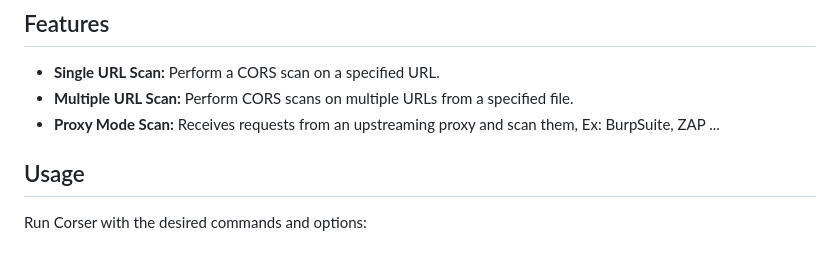
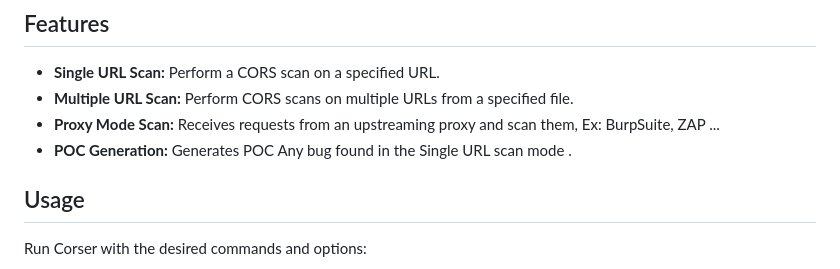
Before and after one commit to cyinnove/corser, a Markdown page: README.md, the part around one of its changes. Drawn GitHub-style.

```diff
--- a/README.md
+++ b/README.md
@@ -32,6 +32,7 @@ Or you can build it and run using docker :
 - **Single URL Scan:** Perform a CORS scan on a specified URL.
 - **Multiple URL Scan:** Perform CORS scans on multiple URLs from a specified file.
 - **Proxy Mode Scan:** Receives requests from an upstreaming proxy and scan them, Ex: BurpSuite, ZAP ...
+- **POC Generation:** Generates POC Any bug found in the Single URL scan mode .
 ## Usage
 
 Run Corser with the desired commands and options:
```
Also changed, not shown: other parts of README.md (+0 -1 lines).
